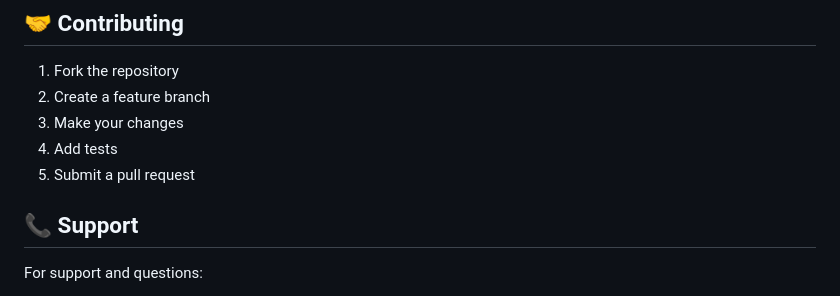
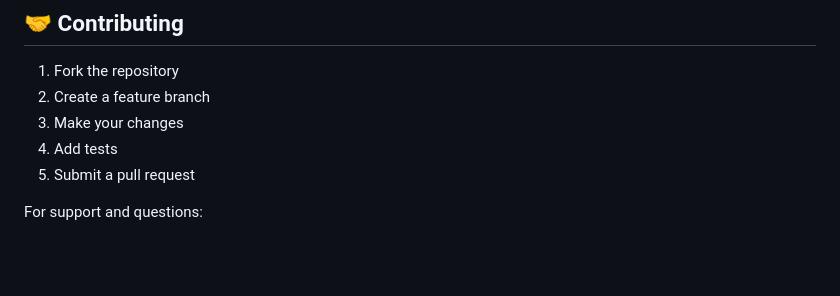
Before and after one commit to Baslocal/SolidBeam_Solution, a Markdown page: README.md, the part around the change. Rendered like a GitHub page; blank space fills up the shorter version.

```diff
--- a/README.md
+++ b/README.md
@@ -204,7 +204,7 @@ This project is licensed under the MIT License - see the LICENSE file for detail
 4. Add tests
 5. Submit a pull request
 
-## 📞 Support
+
 
 For support and questions:
 - Create an issue in the repository
```
